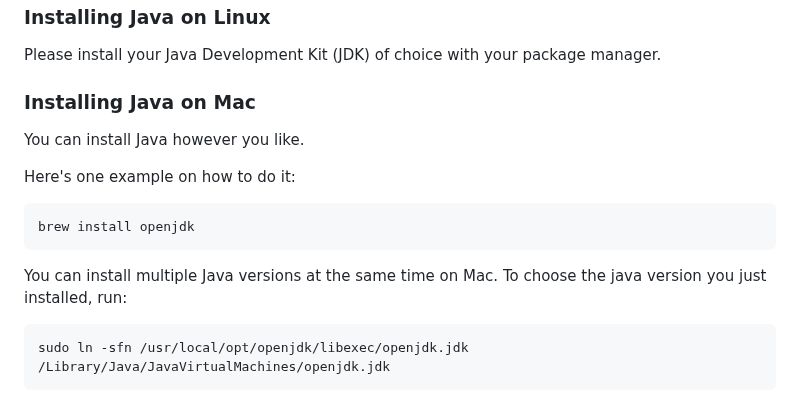
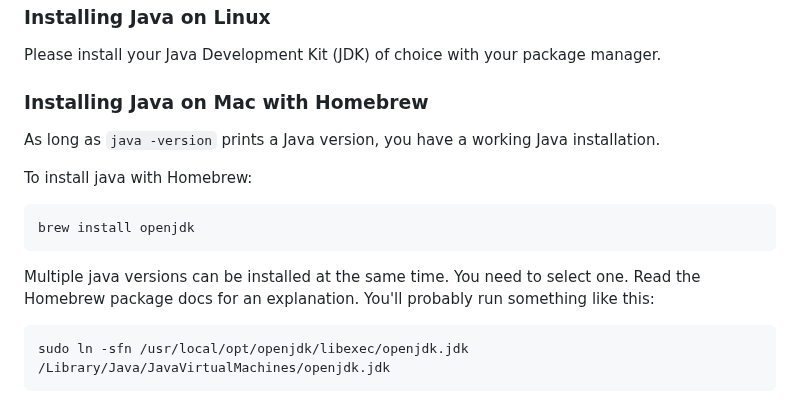
Before and after one commit to iterate/mikrobloggeriet, a Markdown page: cli-quickstart-mblog.md, the part around the change. Drawn GitHub-style.

Commit message:
Revise java installation instructions

````diff
--- a/cli-quickstart-mblog.md
+++ b/cli-quickstart-mblog.md
@@ -46,18 +46,20 @@ Mikrobloggeriet.no requires some setup:
 
 Please install your Java Development Kit (JDK) of choice with your package manager.
 
-### Installing Java on Mac
+### Installing Java on Mac with Homebrew
 
-You can install Java however you like.
+As long as `java -version` prints a Java version, you have a working Java installation.
 
-Here's one example on how to do it:
+To install java with Homebrew:
 
 ```shell
 brew install openjdk
 ```
 
-You can install multiple Java versions at the same time on Mac.
-To choose the java version you just installed, run:
+Multiple java versions can be installed at the same time.
+You need to select one.
+Read the Homebrew package docs for an explanation.
+You'll probably run something like this:
 
 ```shell
 sudo ln -sfn /usr/local/opt/openjdk/libexec/openjdk.jdk /Library/Java/JavaVirtualMachines/openjdk.jdk
````
